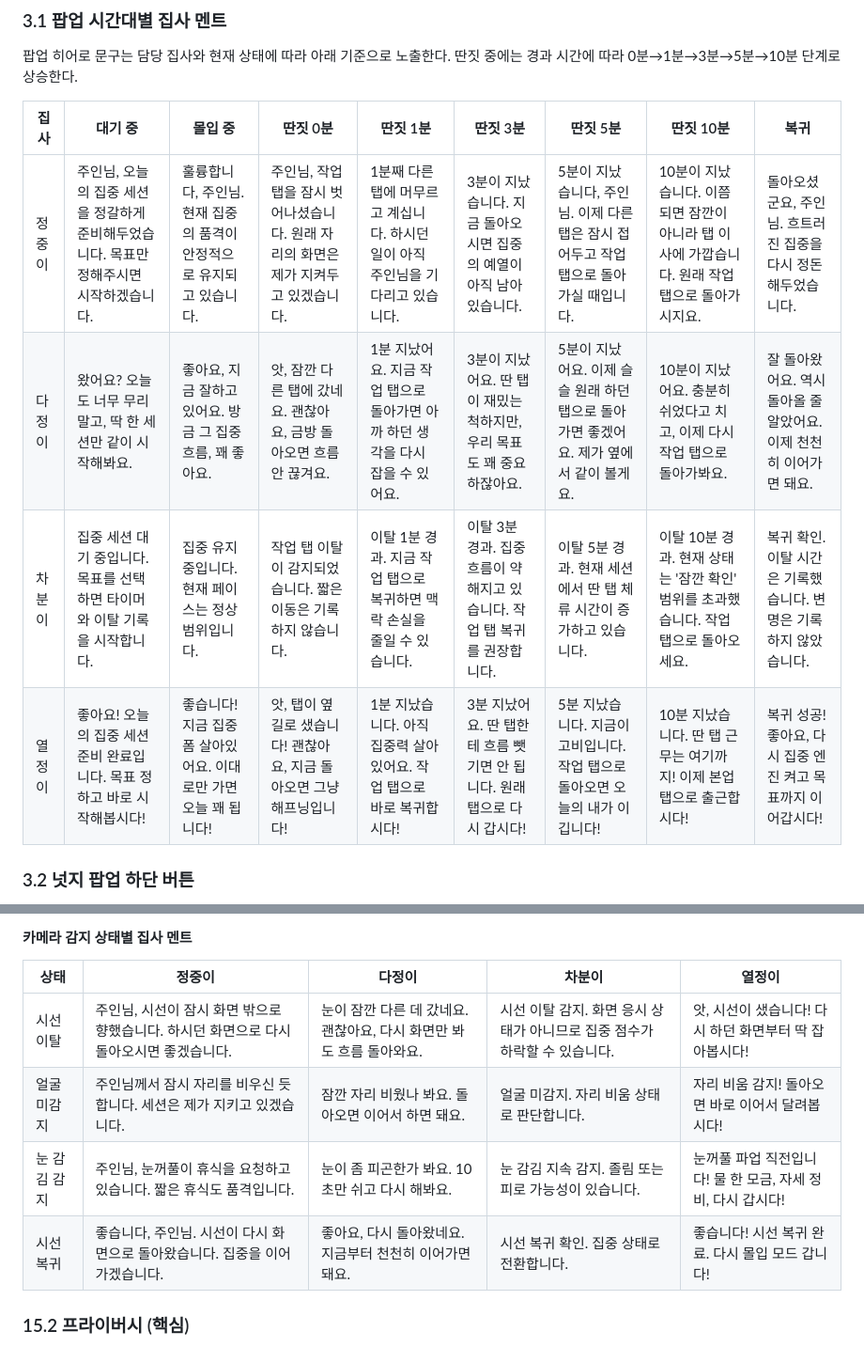
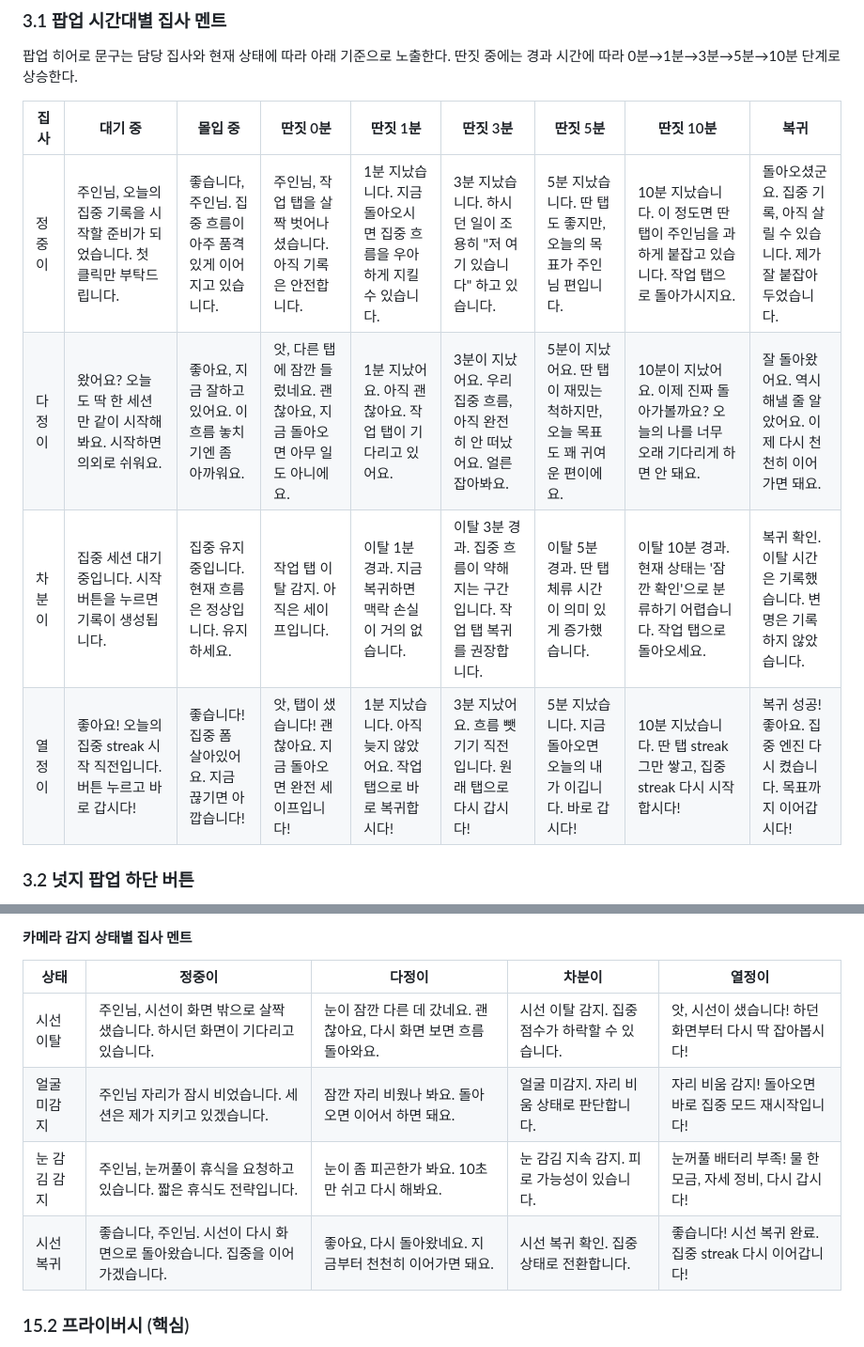
Before and after one commit to jinpro0318/github-lipcoding, a Markdown page: tab-talk-web/MVP.md, 2 parts joined by grey strips. Shown at 94% size. Rendered like a GitHub page.

Commit message:
docs: 집사 멘트 톤 개편 (팝업 시간대별 + 카메라 감지)
Co-Authored-By: Claude Opus 4.8 (1M context) <noreply@anthropic.com>

```diff
--- a/tab-talk-web/MVP.md
+++ b/tab-talk-web/MVP.md
@@ -34,10 +34,10 @@
 
 | 집사 | 대기 중 | 몰입 중 | 딴짓 0분 | 딴짓 1분 | 딴짓 3분 | 딴짓 5분 | 딴짓 10분 | 복귀 |
 | --- | --- | --- | --- | --- | --- | --- | --- | --- |
-| 정중이 | 주인님, 오늘의 집중 세션을 정갈하게 준비해두었습니다. 목표만 정해주시면 시작하겠습니다. | 훌륭합니다, 주인님. 현재 집중의 품격이 안정적으로 유지되고 있습니다. | 주인님, 작업 탭을 잠시 벗어나셨습니다. 원래 자리의 화면은 제가 지켜두고 있겠습니다. | 1분째 다른 탭에 머무르고 계십니다. 하시던 일이 아직 주인님을 기다리고 있습니다. | 3분이 지났습니다. 지금 돌아오시면 집중의 예열이 아직 남아 있습니다. | 5분이 지났습니다, 주인님. 이제 다른 탭은 잠시 접어두고 작업 탭으로 돌아가실 때입니다. | 10분이 지났습니다. 이쯤 되면 잠깐이 아니라 탭 이사에 가깝습니다. 원래 작업 탭으로 돌아가시지요. | 돌아오셨군요, 주인님. 흐트러진 집중을 다시 정돈해두었습니다. |
-| 다정이 | 왔어요? 오늘도 너무 무리 말고, 딱 한 세션만 같이 시작해봐요. | 좋아요, 지금 잘하고 있어요. 방금 그 집중 흐름, 꽤 좋아요. | 앗, 잠깐 다른 탭에 갔네요. 괜찮아요, 금방 돌아오면 흐름 안 끊겨요. | 1분 지났어요. 지금 작업 탭으로 돌아가면 아까 하던 생각을 다시 잡을 수 있어요. | 3분이 지났어요. 딴 탭이 재밌는 척하지만, 우리 목표도 꽤 중요하잖아요. | 5분이 지났어요. 이제 슬슬 원래 하던 탭으로 돌아가면 좋겠어요. 제가 옆에서 같이 볼게요. | 10분이 지났어요. 충분히 쉬었다고 치고, 이제 다시 작업 탭으로 돌아가봐요. | 잘 돌아왔어요. 역시 돌아올 줄 알았어요. 이제 천천히 이어가면 돼요. |
-| 차분이 | 집중 세션 대기 중입니다. 목표를 선택하면 타이머와 이탈 기록을 시작합니다. | 집중 유지 중입니다. 현재 페이스는 정상 범위입니다. | 작업 탭 이탈이 감지되었습니다. 짧은 이동은 기록하지 않습니다. | 이탈 1분 경과. 지금 작업 탭으로 복귀하면 맥락 손실을 줄일 수 있습니다. | 이탈 3분 경과. 집중 흐름이 약해지고 있습니다. 작업 탭 복귀를 권장합니다. | 이탈 5분 경과. 현재 세션에서 딴 탭 체류 시간이 증가하고 있습니다. | 이탈 10분 경과. 현재 상태는 '잠깐 확인' 범위를 초과했습니다. 작업 탭으로 돌아오세요. | 복귀 확인. 이탈 시간은 기록했습니다. 변명은 기록하지 않았습니다. |
-| 열정이 | 좋아요! 오늘의 집중 세션 준비 완료입니다. 목표 정하고 바로 시작해봅시다! | 좋습니다! 지금 집중 폼 살아있어요. 이대로만 가면 오늘 꽤 됩니다! | 앗, 탭이 옆길로 샜습니다! 괜찮아요, 지금 돌아오면 그냥 해프닝입니다! | 1분 지났습니다. 아직 집중력 살아있어요. 작업 탭으로 바로 복귀합시다! | 3분 지났어요. 딴 탭한테 흐름 뺏기면 안 됩니다. 원래 탭으로 다시 갑시다! | 5분 지났습니다. 지금이 고비입니다. 작업 탭으로 돌아오면 오늘의 내가 이깁니다! | 10분 지났습니다. 딴 탭 근무는 여기까지! 이제 본업 탭으로 출근합시다! | 복귀 성공! 좋아요, 다시 집중 엔진 켜고 목표까지 이어갑시다! |
+| 정중이 | 주인님, 오늘의 집중 기록을 시작할 준비가 되었습니다. 첫 클릭만 부탁드립니다. | 좋습니다, 주인님. 집중 흐름이 아주 품격 있게 이어지고 있습니다. | 주인님, 작업 탭을 살짝 벗어나셨습니다. 아직 기록은 안전합니다. | 1분 지났습니다. 지금 돌아오시면 집중 흐름을 우아하게 지킬 수 있습니다. | 3분 지났습니다. 하시던 일이 조용히 "저 여기 있습니다" 하고 있습니다. | 5분 지났습니다. 딴 탭도 좋지만, 오늘의 목표가 주인님 편입니다. | 10분 지났습니다. 이 정도면 딴 탭이 주인님을 과하게 붙잡고 있습니다. 작업 탭으로 돌아가시지요. | 돌아오셨군요. 집중 기록, 아직 살릴 수 있습니다. 제가 잘 붙잡아두었습니다. |
+| 다정이 | 왔어요? 오늘도 딱 한 세션만 같이 시작해봐요. 시작하면 의외로 쉬워요. | 좋아요, 지금 잘하고 있어요. 이 흐름 놓치기엔 좀 아까워요. | 앗, 다른 탭에 잠깐 들렀네요. 괜찮아요, 지금 돌아오면 아무 일도 아니에요. | 1분 지났어요. 아직 괜찮아요. 작업 탭이 기다리고 있어요. | 3분이 지났어요. 우리 집중 흐름, 아직 완전히 안 떠났어요. 얼른 잡아봐요. | 5분이 지났어요. 딴 탭이 재밌는 척하지만, 오늘 목표도 꽤 귀여운 편이에요. | 10분이 지났어요. 이제 진짜 돌아가볼까요? 오늘의 나를 너무 오래 기다리게 하면 안 돼요. | 잘 돌아왔어요. 역시 해낼 줄 알았어요. 이제 다시 천천히 이어가면 돼요. |
+| 차분이 | 집중 세션 대기 중입니다. 시작 버튼을 누르면 기록이 생성됩니다. | 집중 유지 중입니다. 현재 흐름은 정상입니다. 유지하세요. | 작업 탭 이탈 감지. 아직은 세이프입니다. | 이탈 1분 경과. 지금 복귀하면 맥락 손실이 거의 없습니다. | 이탈 3분 경과. 집중 흐름이 약해지는 구간입니다. 작업 탭 복귀를 권장합니다. | 이탈 5분 경과. 딴 탭 체류 시간이 의미 있게 증가했습니다. | 이탈 10분 경과. 현재 상태는 '잠깐 확인'으로 분류하기 어렵습니다. 작업 탭으로 돌아오세요. | 복귀 확인. 이탈 시간은 기록했습니다. 변명은 기록하지 않았습니다. |
+| 열정이 | 좋아요! 오늘의 집중 streak 시작 직전입니다. 버튼 누르고 바로 갑시다! | 좋습니다! 집중 폼 살아있어요. 지금 끊기면 아깝습니다! | 앗, 탭이 샜습니다! 괜찮아요. 지금 돌아오면 완전 세이프입니다! | 1분 지났습니다. 아직 늦지 않았어요. 작업 탭으로 바로 복귀합시다! | 3분 지났어요. 흐름 뺏기기 직전입니다. 원래 탭으로 다시 갑시다! | 5분 지났습니다. 지금 돌아오면 오늘의 내가 이깁니다. 바로 갑시다! | 10분 지났습니다. 딴 탭 streak 그만 쌓고, 집중 streak 다시 시작합시다! | 복귀 성공! 좋아요. 집중 엔진 다시 켰습니다. 목표까지 이어갑시다! |
 
 ### 3.2 넛지 팝업 하단 버튼
 
@@ -238,10 +238,10 @@ PORT=3000 node server.js
 
 | 상태 | 정중이 | 다정이 | 차분이 | 열정이 |
 | --- | --- | --- | --- | --- |
-| 시선 이탈 | 주인님, 시선이 잠시 화면 밖으로 향했습니다. 하시던 화면으로 다시 돌아오시면 좋겠습니다. | 눈이 잠깐 다른 데 갔네요. 괜찮아요, 다시 화면만 봐도 흐름 돌아와요. | 시선 이탈 감지. 화면 응시 상태가 아니므로 집중 점수가 하락할 수 있습니다. | 앗, 시선이 샜습니다! 다시 하던 화면부터 딱 잡아봅시다! |
-| 얼굴 미감지 | 주인님께서 잠시 자리를 비우신 듯합니다. 세션은 제가 지키고 있겠습니다. | 잠깐 자리 비웠나 봐요. 돌아오면 이어서 하면 돼요. | 얼굴 미감지. 자리 비움 상태로 판단합니다. | 자리 비움 감지! 돌아오면 바로 이어서 달려봅시다! |
-| 눈 감김 감지 | 주인님, 눈꺼풀이 휴식을 요청하고 있습니다. 짧은 휴식도 품격입니다. | 눈이 좀 피곤한가 봐요. 10초만 쉬고 다시 해봐요. | 눈 감김 지속 감지. 졸림 또는 피로 가능성이 있습니다. | 눈꺼풀 파업 직전입니다! 물 한 모금, 자세 정비, 다시 갑시다! |
-| 시선 복귀 | 좋습니다, 주인님. 시선이 다시 화면으로 돌아왔습니다. 집중을 이어가겠습니다. | 좋아요, 다시 돌아왔네요. 지금부터 천천히 이어가면 돼요. | 시선 복귀 확인. 집중 상태로 전환합니다. | 좋습니다! 시선 복귀 완료. 다시 몰입 모드 갑니다! |
+| 시선 이탈 | 주인님, 시선이 화면 밖으로 살짝 샜습니다. 하시던 화면이 기다리고 있습니다. | 눈이 잠깐 다른 데 갔네요. 괜찮아요, 다시 화면 보면 흐름 돌아와요. | 시선 이탈 감지. 집중 점수가 하락할 수 있습니다. | 앗, 시선이 샜습니다! 하던 화면부터 다시 딱 잡아봅시다! |
+| 얼굴 미감지 | 주인님 자리가 잠시 비었습니다. 세션은 제가 지키고 있겠습니다. | 잠깐 자리 비웠나 봐요. 돌아오면 이어서 하면 돼요. | 얼굴 미감지. 자리 비움 상태로 판단합니다. | 자리 비움 감지! 돌아오면 바로 집중 모드 재시작입니다! |
+| 눈 감김 감지 | 주인님, 눈꺼풀이 휴식을 요청하고 있습니다. 짧은 휴식도 전략입니다. | 눈이 좀 피곤한가 봐요. 10초만 쉬고 다시 해봐요. | 눈 감김 지속 감지. 피로 가능성이 있습니다. | 눈꺼풀 배터리 부족! 물 한 모금, 자세 정비, 다시 갑시다! |
+| 시선 복귀 | 좋습니다, 주인님. 시선이 다시 화면으로 돌아왔습니다. 집중을 이어가겠습니다. | 좋아요, 다시 돌아왔네요. 지금부터 천천히 이어가면 돼요. | 시선 복귀 확인. 집중 상태로 전환합니다. | 좋습니다! 시선 복귀 완료. 집중 streak 다시 이어갑니다! |
 
 ### 15.2 프라이버시 (핵심)
 
```
